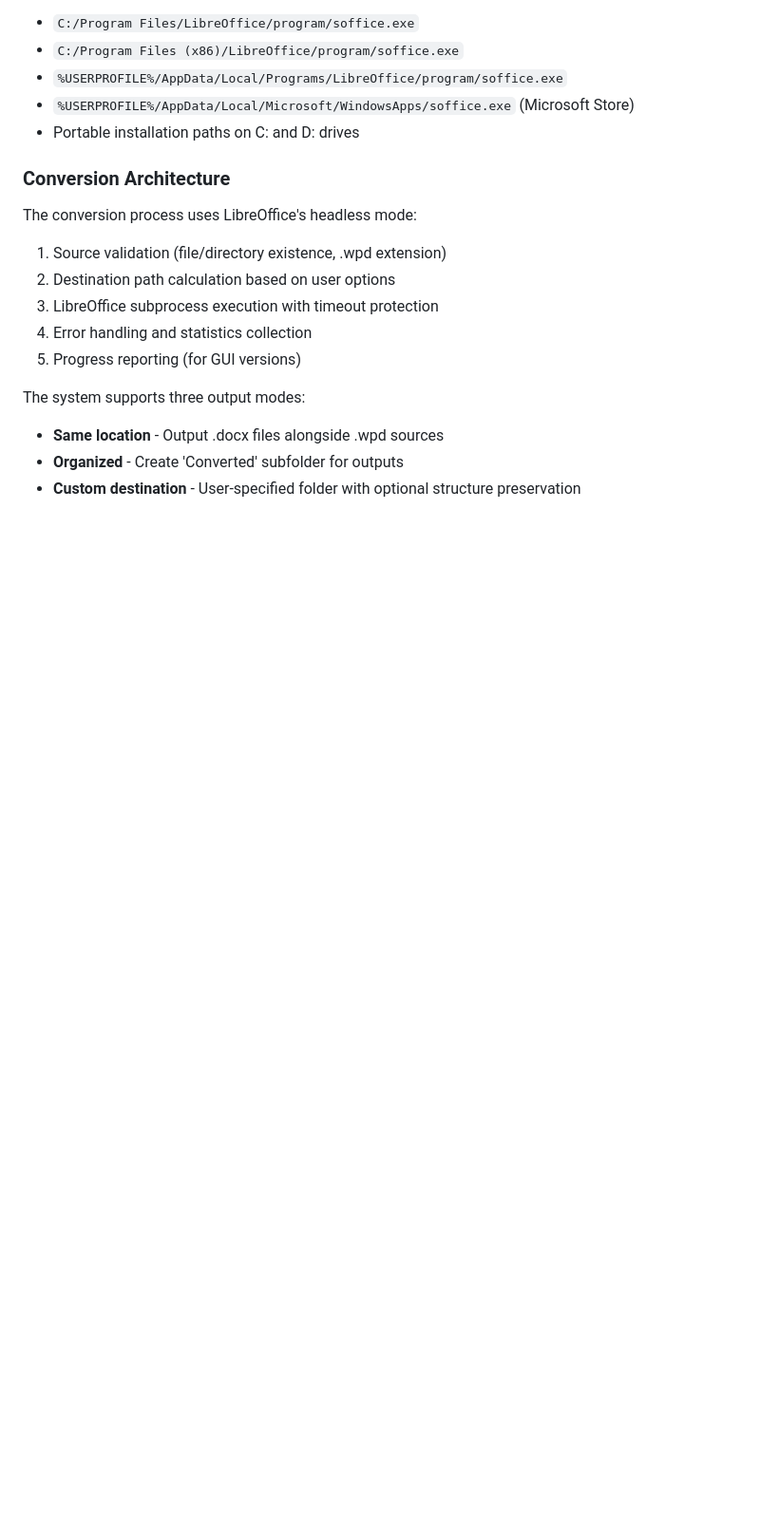
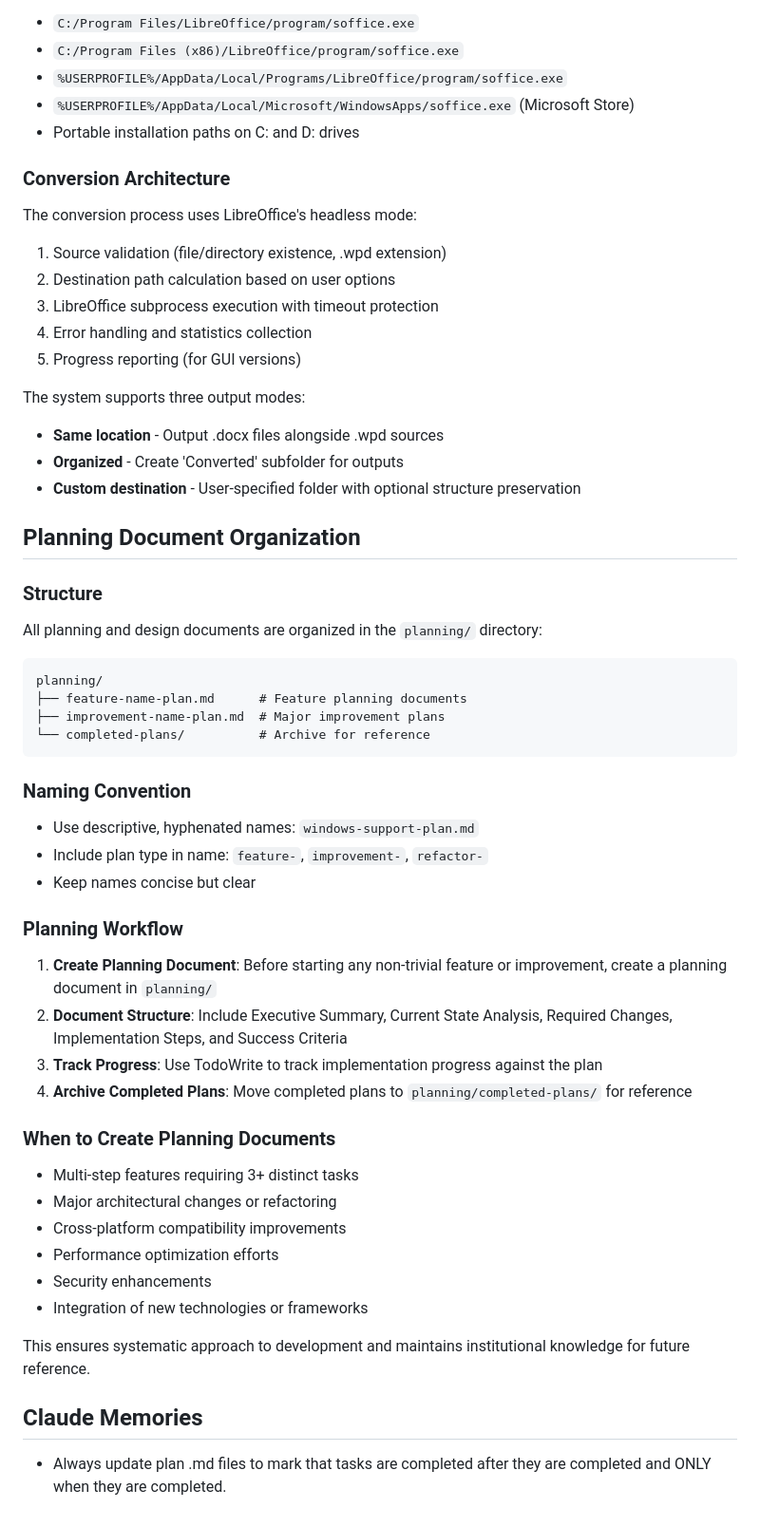
Before and after one commit to esamek/WP-Converter, a Markdown page: CLAUDE.md, the part around the change. Shown at 95% size. Drawn GitHub-style; blank space fills up the shorter version.

````diff
--- a/CLAUDE.md
+++ b/CLAUDE.md
@@ -123,3 +123,40 @@ The system supports three output modes:
 - **Same location** - Output .docx files alongside .wpd sources
 - **Organized** - Create 'Converted' subfolder for outputs
 - **Custom destination** - User-specified folder with optional structure preservation
+
+## Planning Document Organization
+
+### Structure
+All planning and design documents are organized in the `planning/` directory:
+
+```
+planning/
+├── feature-name-plan.md      # Feature planning documents
+├── improvement-name-plan.md  # Major improvement plans
+└── completed-plans/          # Archive for reference
+```
+
+### Naming Convention
+- Use descriptive, hyphenated names: `windows-support-plan.md`
+- Include plan type in name: `feature-`, `improvement-`, `refactor-`
+- Keep names concise but clear
+
+### Planning Workflow
+1. **Create Planning Document**: Before starting any non-trivial feature or improvement, create a planning document in `planning/`
+2. **Document Structure**: Include Executive Summary, Current State Analysis, Required Changes, Implementation Steps, and Success Criteria
+3. **Track Progress**: Use TodoWrite to track implementation progress against the plan
+4. **Archive Completed Plans**: Move completed plans to `planning/completed-plans/` for reference
+
+### When to Create Planning Documents
+- Multi-step features requiring 3+ distinct tasks
+- Major architectural changes or refactoring
+- Cross-platform compatibility improvements
+- Performance optimization efforts
+- Security enhancements
+- Integration of new technologies or frameworks
+
+This ensures systematic approach to development and maintains institutional knowledge for future reference.
+
+## Claude Memories
+
+- Always update plan .md files to mark that tasks are completed after they are completed and ONLY when they are completed.
````
Also changed, not shown: planning/windows-support-plan.md (renamed from windows_support_plan.md, +46 -38 lines).
